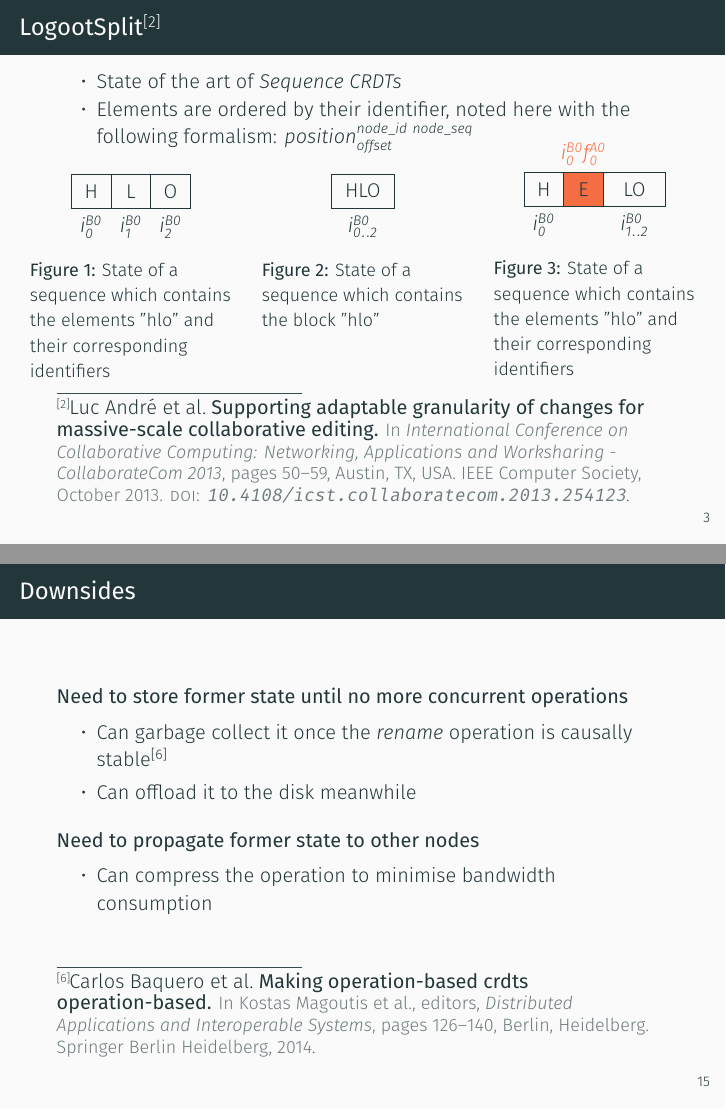
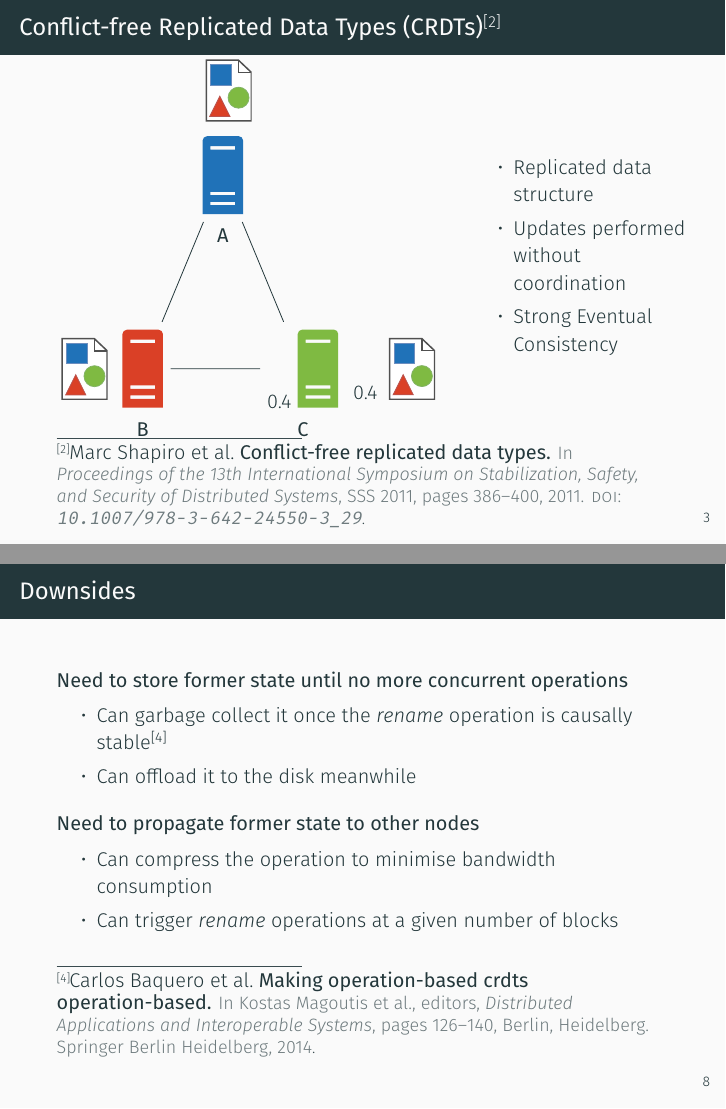
Before and after one commit to MatthieuNICOLAS/2020-presentation-papoc, LaTeX slides (presentation.tex): pages 6 and 32 of 35 before the commit and pages 7 and 23 of 40 after it, joined at a grey line. Compiled offline with XeLaTeX; a missing font is replaced by an installed copy or a similar font.

Commit message:
feat: add slides to simplify presentation to the team

```diff
--- a/presentation.tex
+++ b/presentation.tex
@@ -11,6 +11,8 @@
 \usepackage{tikz}
 \usetikzlibrary{positioning}
 \usepackage{verbatim}
+
+\usepackage{transparent}
 
 \usepackage{graphicx}
 \usepackage{color}
@@ -97,6 +99,62 @@
       \item Real-time collaborative text editing
     \end{itemize}
   \end{itemize}
+\end{frame}
+
+\begin{frame}{\acfp{CRDT} \footfullcite{shapiro_2011_crdt}}
+  \begin{columns}
+    \begin{column}{0.65\textwidth}
+      \begin{tikzpicture}
+
+        \node (origin) {};
+        \path (origin)
+          to ++(90:2) node[label=below:{\textbf{A}},
+            label=above:{
+              \includegraphics<1>[scale=0.5]{img/doc.pdf}
+              \includegraphics<2-4>[scale=0.5]{img/docA.pdf}
+              \includegraphics<5->[scale=0.5]{img/docABC.pdf}}
+          ] (A) {\includegraphics{img/blue-node.pdf}};
+
+        \path (origin)
+          to ++(225:2) node[label=below:{\textbf{B}},
+            label=left:{
+              \includegraphics<1-2>[scale=0.5]{img/doc.pdf}
+              \includegraphics<3>[scale=0.5]{img/docA.pdf}
+              \includegraphics<4>[scale=0.5]{img/docAB.pdf}
+              \includegraphics<5>[scale=0.5]{img/docABC.pdf}
+            }] (B) {\includegraphics{img/red-node.pdf}};
+
+        \path (origin)
+          to ++(-45:2) node[label=below:{\textbf{C}},
+            label=right:{
+              {\transparent{0.4}\includegraphics<1-3>[scale=0.5]{img/doc.pdf}}
+              \includegraphics<4>[scale=0.5]{img/docC.pdf}
+              \includegraphics<5->[scale=0.5]{img/docABC.pdf}
+            }] (C) {
+              {\transparent{0.4}\includegraphics<1-3>{img/green-node.pdf}}
+              \includegraphics<4->{img/green-node.pdf}
+              };
+
+        \draw (A) -- (B) -- (C) -- (A);
+
+        \node<2>[below left=-30pt and 5pt of A] {\includegraphics[scale=0.4]{img/blue-update.pdf}};
+        \node<2, 4>[below right=-30pt and 5pt of A] {\includegraphics[scale=0.4]{img/blue-update.pdf}};
+
+        \node<4>[below right=-4pt and 1pt of B] {\includegraphics[scale=0.5]{img/red-update.pdf}};
+        \node<4>[above left=1pt and -15pt of B] {\includegraphics[scale=0.5]{img/red-update.pdf}};
+
+        \node<4>[below left=-4pt and 1pt of C] {\includegraphics[scale=0.5]{img/green-update.pdf}};
+        \node<4>[above right=1pt and -15pt of C] {\includegraphics[scale=0.5]{img/green-update.pdf}};
+      \end{tikzpicture}
+    \end{column}
+    \begin{column}{0.35\textwidth}
+      \begin{itemize}
+        \item Replicated data structure
+        \item<2-> Updates performed without coordination
+        \item<5-> Strong Eventual Consistency
+      \end{itemize}
+    \end{column}
+  \end{columns}
 \end{frame}
 
 \begin{frame}{LogootSplit \footfullcite{AndreCollaborateCom2013}}
@@ -266,6 +304,22 @@
       \item<4-> Prepend it to given id to form new id (\id{i}{A1}{1}\id{i}{B0}{0}\id{f}{A0}{0})
     \end{enumerate}
   \end{itemize}
+\end{frame}
+
+\begin{frame}{Downsides}
+  \begin{block}{Need to store former state until no more concurrent operations}
+    \begin{itemize}
+      \item Can garbage collect it once the \emph{rename} operation is causally stable \footfullcite{10.1007/978-3-662-43352-2_11}
+      \item Can offload it to the disk meanwhile
+    \end{itemize}
+  \end{block}
+
+  \begin{block}{Need to propagate former state to other nodes}
+    \begin{itemize}
+      \item Can compress the operation to minimise bandwidth consumption
+      \item Can trigger \emph{rename} operations at a given number of blocks
+    \end{itemize}
+  \end{block}
 \end{frame}
 
 % \begin{frame}[standout]
@@ -458,21 +512,6 @@
   \end{itemize}
 \end{frame}
 
-\begin{frame}{Downsides}
-  \begin{block}{Need to store former state until no more concurrent operations}
-    \begin{itemize}
-      \item Can garbage collect it once the \emph{rename} operation is causally stable \footfullcite{10.1007/978-3-662-43352-2_11}
-      \item Can offload it to the disk meanwhile
-    \end{itemize}
-  \end{block}
-
-  \begin{block}{Need to propagate former state to other nodes}
-    \begin{itemize}
-      \item Can compress the operation to minimise bandwidth consumption
-    \end{itemize}
-  \end{block}
-\end{frame}
-
 \begin{frame}{Handling concurrent \emph{rename}}
   \begin{center}
     \emph{The topic of a later contribution}
```
Also changed, not shown: img/black-node.pdf (added), img/blue-node.pdf (added), img/blue-update.pdf (added), img/doc.pdf (added), img/docA.pdf (added), img/docAB.pdf (added), img/docABC.pdf (added), img/docC.pdf (added), img/green-node.pdf (added), img/green-update.pdf (added), img/red-node.pdf (added), img/red-update.pdf (added), img/rename-op-final-state.pdf (added), img/rename-op-first-id.pdf (added), 4 more files.
